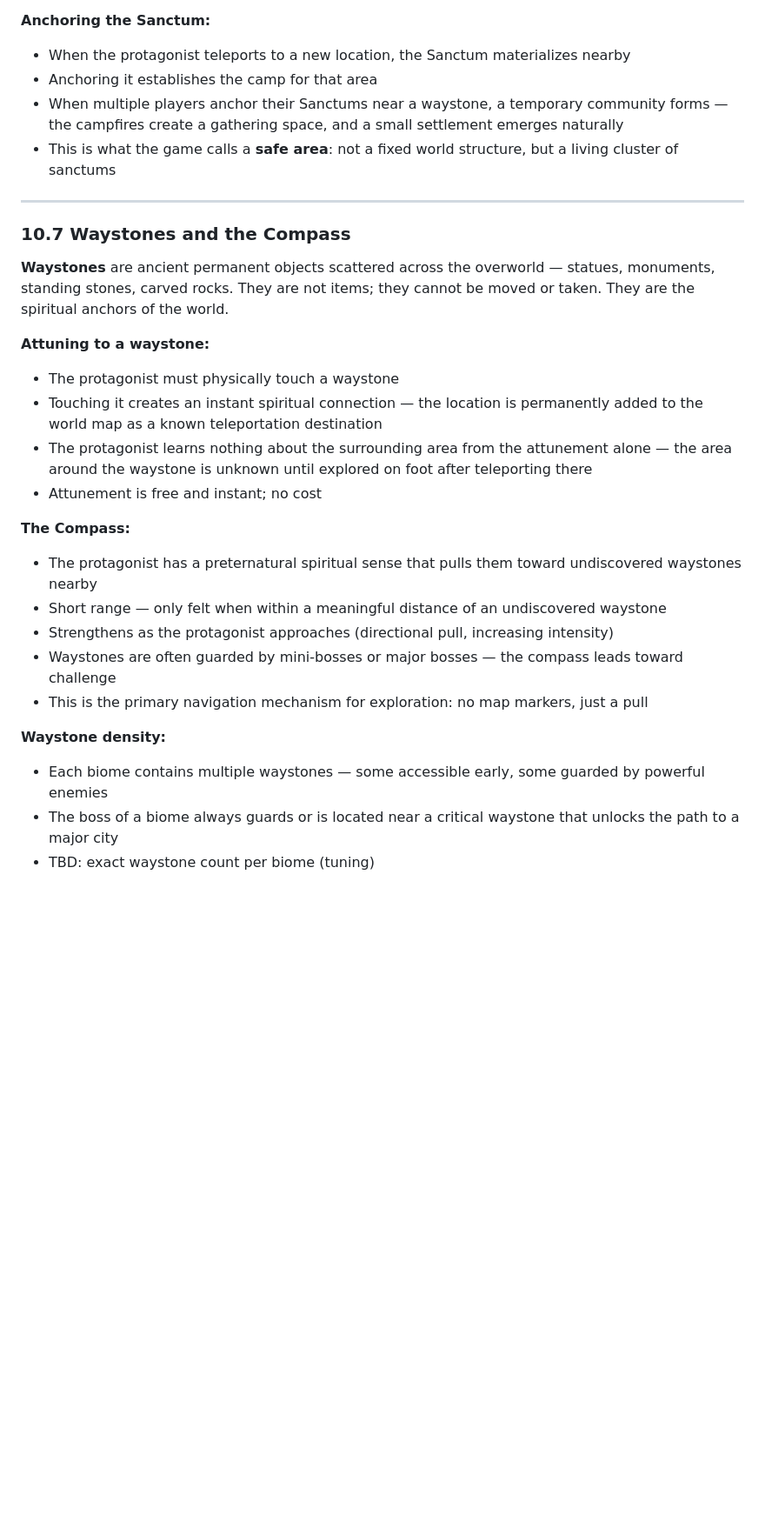
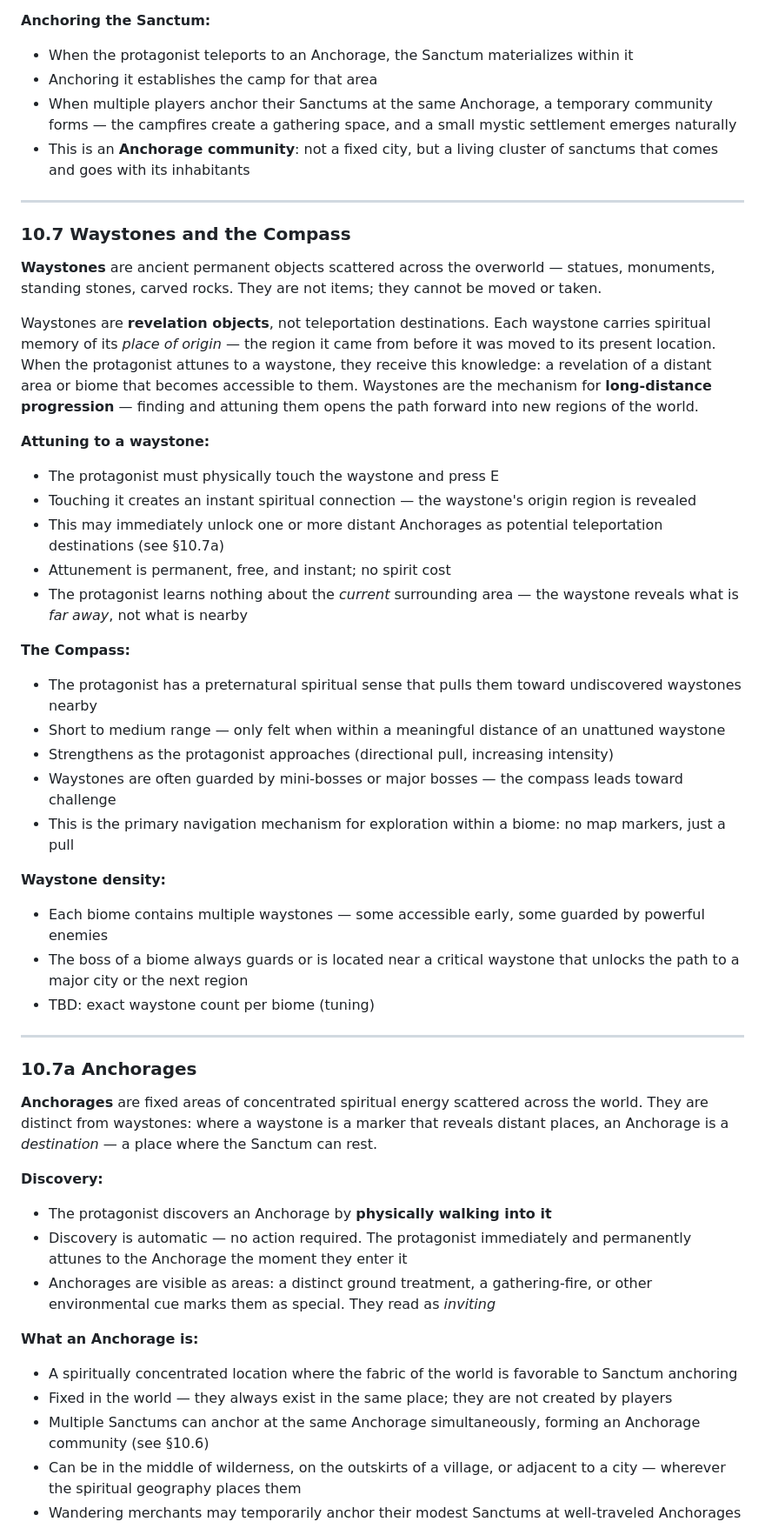
Before and after one commit to krisoye/elemental-rings, a Markdown page: docs/gdd-10-overworld.md, the part around one of its changes. Shown at 87% size. Drawn GitHub-style; blank space fills up the shorter version.

```diff
--- a/docs/gdd-10-overworld.md
+++ b/docs/gdd-10-overworld.md
@@ -103,31 +103,53 @@ The protagonist does not travel with a caravan or horse. They travel with their
 The Sanctum is not an inert container. It is spiritually bonded to the protagonist's ring collection — the aggregate XP of all stored rings contributes to the protagonist's spirit gauge maximum even when those rings are not carried. The protagonist and their Sanctum are one entity: the Sanctum is where their power lives when they are not channeling it.
 
 **Anchoring the Sanctum:**
-- When the protagonist teleports to a new location, the Sanctum materializes nearby
+- When the protagonist teleports to an Anchorage, the Sanctum materializes within it
 - Anchoring it establishes the camp for that area
-- When multiple players anchor their Sanctums near a waystone, a temporary community forms — the campfires create a gathering space, and a small settlement emerges naturally
-- This is what the game calls a **safe area**: not a fixed world structure, but a living cluster of sanctums
+- When multiple players anchor their Sanctums at the same Anchorage, a temporary community forms — the campfires create a gathering space, and a small mystic settlement emerges naturally
+- This is an **Anchorage community**: not a fixed city, but a living cluster of sanctums that comes and goes with its inhabitants
 
 ---
 
 ### 10.7 Waystones and the Compass
 
-**Waystones** are ancient permanent objects scattered across the overworld — statues, monuments, standing stones, carved rocks. They are not items; they cannot be moved or taken. They are the spiritual anchors of the world.
+**Waystones** are ancient permanent objects scattered across the overworld — statues, monuments, standing stones, carved rocks. They are not items; they cannot be moved or taken.
+
+Waystones are **revelation objects**, not teleportation destinations. Each waystone carries spiritual memory of its *place of origin* — the region it came from before it was moved to its present location. When the protagonist attunes to a waystone, they receive this knowledge: a revelation of a distant area or biome that becomes accessible to them. Waystones are the mechanism for **long-distance progression** — finding and attuning them opens the path forward into new regions of the world.
 
 **Attuning to a waystone:**
-- The protagonist must physically touch a waystone
-- Touching it creates an instant spiritual connection — the location is permanently added to the world map as a known teleportation destination
-- The protagonist learns nothing about the surrounding area from the attunement alone — the area around the waystone is unknown until explored on foot after teleporting there
-- Attunement is free and instant; no cost
+- The protagonist must physically touch the waystone and press E
+- Touching it creates an instant spiritual connection — the waystone's origin region is revealed
+- This may immediately unlock one or more distant Anchorages as potential teleportation destinations (see §10.7a)
+- Attunement is permanent, free, and instant; no spirit cost
+- The protagonist learns nothing about the *current* surrounding area — the waystone reveals what is *far away*, not what is nearby
 
 **The Compass:**
 - The protagonist has a preternatural spiritual sense that pulls them toward undiscovered waystones nearby
-- Short range — only felt when within a meaningful distance of an undiscovered waystone
+- Short to medium range — only felt when within a meaningful distance of an unattuned waystone
 - Strengthens as the protagonist approaches (directional pull, increasing intensity)
 - Waystones are often guarded by mini-bosses or major bosses — the compass leads toward challenge
-- This is the primary navigation mechanism for exploration: no map markers, just a pull
+- This is the primary navigation mechanism for exploration within a biome: no map markers, just a pull
 
 **Waystone density:**
 - Each biome contains multiple waystones — some accessible early, some guarded by powerful enemies
-- The boss of a biome always guards or is located near a critical waystone that unlocks the path to a major city
+- The boss of a biome always guards or is located near a critical waystone that unlocks the path to a major city or the next region
 - TBD: exact waystone count per biome (tuning)
+
+---
+
+### 10.7a Anchorages
+
+**Anchorages** are fixed areas of concentrated spiritual energy scattered across the world. They are distinct from waystones: where a waystone is a marker that reveals distant places, an Anchorage is a *destination* — a place where the Sanctum can rest.
+
+**Discovery:**
+- The protagonist discovers an Anchorage by **physically walking into it**
+- Discovery is automatic — no action required. The protagonist immediately and permanently attunes to the Anchorage the moment they enter it
+- Anchorages are visible as areas: a distinct ground treatment, a gathering-fire, or other environmental cue marks them as special. They read as *inviting*
+
+**What an Anchorage is:**
+- A spiritually concentrated location where the fabric of the world is favorable to Sanctum anchoring
+- Fixed in the world — they always exist in the same place; they are not created by players
+- Multiple Sanctums can anchor at the same Anchorage simultaneously, forming an Anchorage community (see §10.6)
+- Can be in the middle of wilderness, on the outskirts of a village, or adjacent to a city — wherever the spiritual geography places them
+- Wandering merchants may temporarily anchor their modest Sanctums at well-traveled Anchorages
+
```
Also changed, not shown: other parts of docs/gdd-10-overworld.md (+51 -44 lines), docs/elemental_rings_GDD.md (+3 -0 lines).
